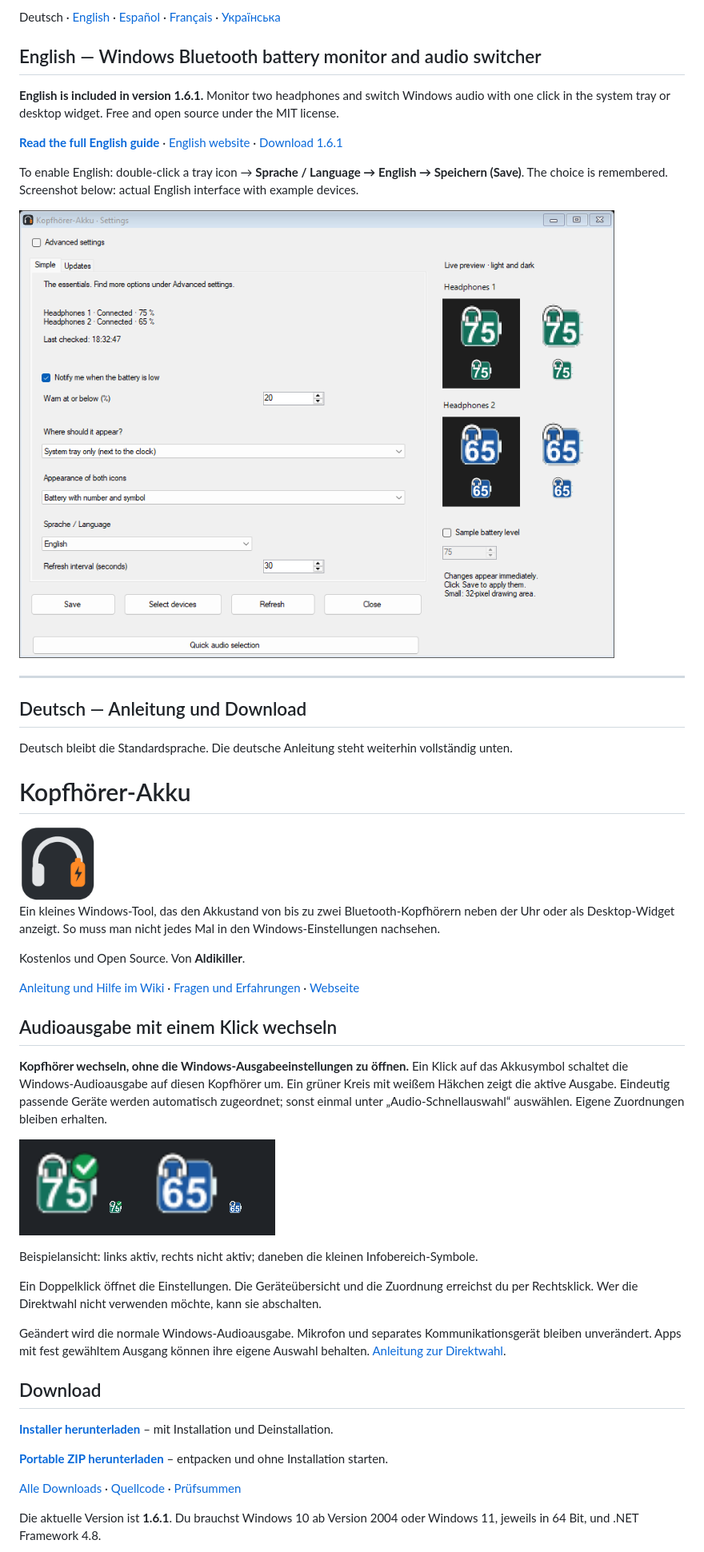
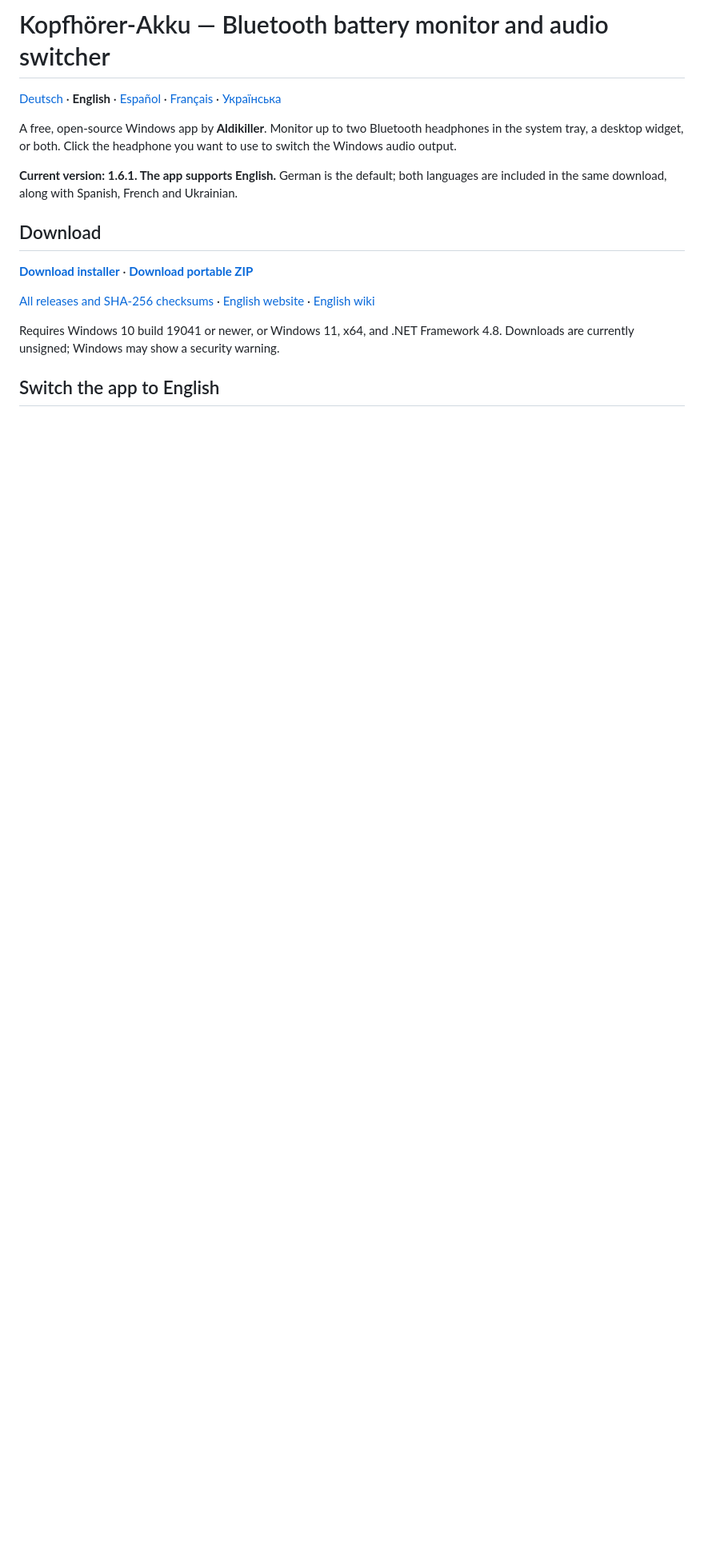
Before and after one commit to Aldikiller/KopfhoererAkku, a Markdown page: README.md, the part around one of its changes. Shown at 80% size. Rendered like a GitHub page; blank space fills up the shorter version.

Commit message:
Use the complete English README as default, with German available via Deutsch

```diff
--- a/README.md
+++ b/README.md
@@ -1,50 +1,18 @@
-Deutsch · [English](docs/README.en.md) · [Español](docs/README.es.md) · [Français](docs/README.fr.md) · [Українська](docs/README.uk.md)
+# Kopfhörer-Akku — Bluetooth battery monitor and audio switcher
 
-## English — Windows Bluetooth battery monitor and audio switcher
+[Deutsch](docs/README.de.md) · **English** · [Español](docs/README.es.md) · [Français](docs/README.fr.md) · [Українська](docs/README.uk.md)
 
-**English is included in version 1.6.1.** Monitor two headphones and switch Windows audio with one click in the system tray or desktop widget. Free and open source under the MIT license.
+A free, open-source Windows app by **Aldikiller**. Monitor up to two Bluetooth headphones in the system tray, a desktop widget, or both. Click the headphone you want to use to switch the Windows audio output.
 
-**[Read the full English guide](docs/README.en.md)** · [English website](https://aldikiller.github.io/KopfhoererAkku/en.html) · [Download 1.6.1](https://github.com/Aldikiller/KopfhoererAkku/releases/tag/v1.6.1)
-
-To enable English: double-click a tray icon → **Sprache / Language → English → Speichern (Save)**. The choice is remembered. Screenshot below: actual English interface with example devices.
-
-![English interface of Kopfhörer-Akku 1.6.1](docs/Settings-1.6.1-en.png)
-
----
-
-## Deutsch — Anleitung und Download
-
-Deutsch bleibt die Standardsprache. Die deutsche Anleitung steht weiterhin vollständig unten.
-
-# Kopfhörer-Akku
-
-<img src="docs/logo.png" width="96" height="96" alt="Kopfhörer-Akku Logo">
-
-Ein kleines Windows-Tool, das den Akkustand von bis zu zwei Bluetooth-Kopfhörern neben der Uhr oder als Desktop-Widget anzeigt. So muss man nicht jedes Mal in den Windows-Einstellungen nachsehen.
-
-Kostenlos und Open Source. Von **Aldikiller**.
-
-[Anleitung und Hilfe im Wiki](https://github.com/Aldikiller/KopfhoererAkku/wiki) · [Fragen und Erfahrungen](https://github.com/Aldikiller/KopfhoererAkku/discussions) · [Webseite](https://aldikiller.github.io/KopfhoererAkku/)
-
-## Audioausgabe mit einem Klick wechseln
-
-**Kopfhörer wechseln, ohne die Windows-Ausgabeeinstellungen zu öffnen.** Ein Klick auf das Akkusymbol schaltet die Windows-Audioausgabe auf diesen Kopfhörer um. Ein grüner Kreis mit weißem Häkchen zeigt die aktive Ausgabe. Eindeutig passende Geräte werden automatisch zugeordnet; sonst einmal unter „Audio-Schnellauswahl“ auswählen. Eigene Zuordnungen bleiben erhalten.
-
-![Aktive Audioausgabe mit grünem Häkchen](docs/Audio-Direktwahl-1.6.0.png)
-
-Beispielansicht: links aktiv, rechts nicht aktiv; daneben die kleinen Infobereich-Symbole.
-
-Ein Doppelklick öffnet die Einstellungen. Die Geräteübersicht und die Zuordnung erreichst du per Rechtsklick. Wer die Direktwahl nicht verwenden möchte, kann sie abschalten.
-
-Geändert wird die normale Windows-Audioausgabe. Mikrofon und separates Kommunikationsgerät bleiben unverändert. Apps mit fest gewähltem Ausgang können ihre eigene Auswahl behalten. [Anleitung zur Direktwahl](docs/AUDIO-QUICKSTART.md).
+**Current version: 1.6.1. The app supports English.** German is the default; both languages are included in the same download, along with Spanish, French and Ukrainian.
 
 ## Download
 
-**[Installer herunterladen](https://github.com/Aldikiller/KopfhoererAkku/releases/download/v1.6.1/KopfhoererAkku-1.6.1-Setup.exe)** – mit Installation und Deinstallation.
+**[Download installer](https://github.com/Aldikiller/KopfhoererAkku/releases/download/v1.6.1/KopfhoererAkku-1.6.1-Setup.exe)** · **[Download portable ZIP](https://github.com/Aldikiller/KopfhoererAkku/releases/download/v1.6.1/KopfhoererAkku-1.6.1-portable.zip)**
 
-**[Portable ZIP herunterladen](https://github.com/Aldikiller/KopfhoererAkku/releases/download/v1.6.1/KopfhoererAkku-1.6.1-portable.zip)** – entpacken und ohne Installation starten.
+[All releases and SHA-256 checksums](https://github.com/Aldikiller/KopfhoererAkku/releases/latest) · [English website](https://aldikiller.github.io/KopfhoererAkku/en.html) · [English wiki](https://github.com/Aldikiller/KopfhoererAkku/wiki/English)
 
-[Alle Downloads](https://github.com/Aldikiller/KopfhoererAkku/releases) · [Quellcode](https://github.com/Aldikiller/KopfhoererAkku/releases/download/v1.6.1/KopfhoererAkku-1.6.1-Quellcode.zip) · [Prüfsummen](https://github.com/Aldikiller/KopfhoererAkku/releases/download/v1.6.1/SHA256SUMS.txt)
+Requires Windows 10 build 19041 or newer, or Windows 11, x64, and .NET Framework 4.8. Downloads are currently unsigned; Windows may show a security warning.
 
-Die aktuelle Version ist **1.6.1**. Du brauchst Windows 10 ab Version 2004 oder Windows 11, jeweils in 64 Bit, und .NET Framework 4.8.
+## Switch the app to English
 
```
Also changed, not shown: other parts of README.md (+34 -84 lines).
